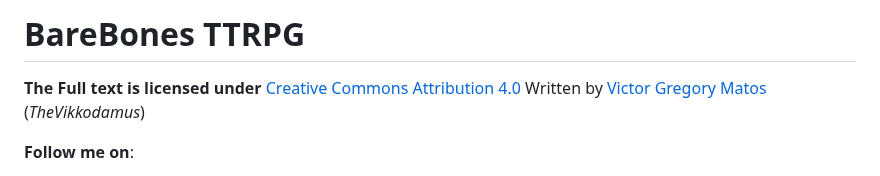
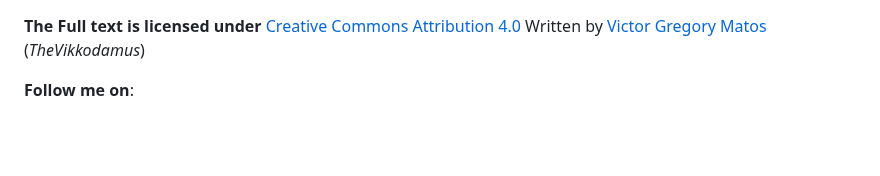
Before and after one commit to BareBones-RPG/BareBones-RPG.github.io, a Markdown page: README.md, the part around one of its changes. Rendered like a GitHub page; blank space fills up the shorter version.

```diff
--- a/README.md
+++ b/README.md
@@ -1,5 +1,3 @@
-# BareBones TTRPG
-
 **The Full text is licensed under** [Creative Commons Attribution 4.0](https://creativecommons.org/licenses/by/4.0/)
 Written by [Victor Gregory Matos](https://thevikkodamus.bearblog.dev) (_TheVikkodamus_)
 
```
Also changed, not shown: other parts of README.md (+1 -1 lines).
